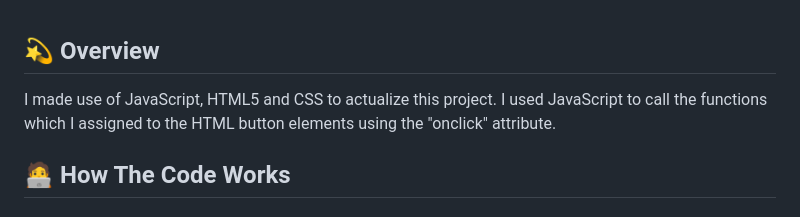
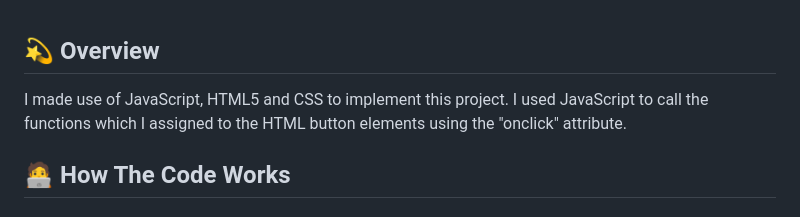
Before and after one commit to justdeen/QuickCalc, a Markdown page: README.md, the part around the change. Drawn GitHub-style.

```diff
--- a/README.md
+++ b/README.md
@@ -1,5 +1,5 @@
 ## 💫 Overview
-I made use of JavaScript, HTML5 and CSS to actualize this project. I used JavaScript to call the functions which I assigned to the HTML button elements using the "onclick" attribute.
+I made use of JavaScript, HTML5 and CSS to implement this project. I used JavaScript to call the functions which I assigned to the HTML button elements using the "onclick" attribute.
 
 
 ## 🧑‍💻 How The Code Works
```
